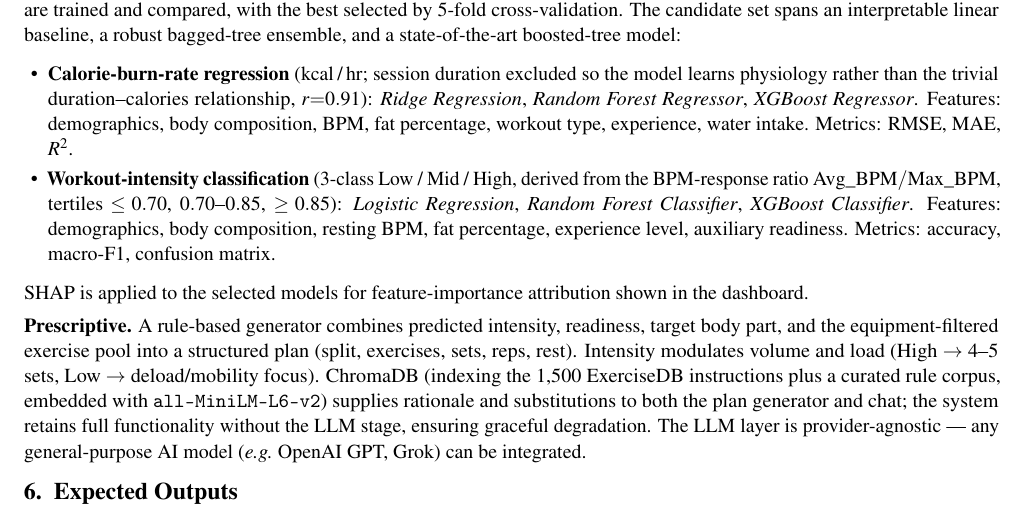
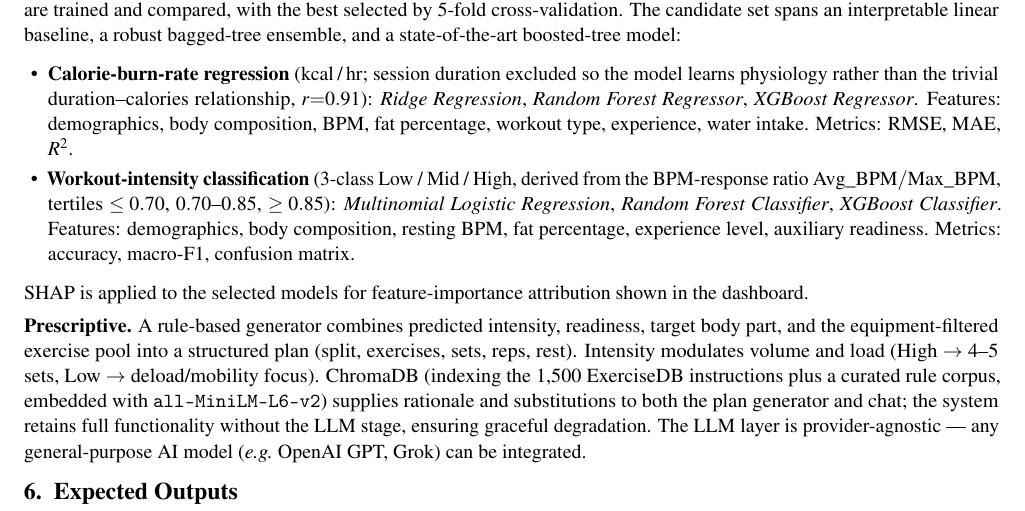
Before and after one commit to Smart-Workout/125970-125934-125843-BIA, a LaTeX document (proposal/proposal.tex): part of page 2 of 2, cut so that both start at the same text. Compiled offline with pdfLaTeX.

Commit message:
update proposal

```diff
--- a/proposal/proposal.tex
+++ b/proposal/proposal.tex
@@ -176,7 +176,7 @@ Daily Food Nutrition & 651 & Provides macro/calorie context shown on the dashboa
 \textbf{Predictive.} For each predictive task, three candidate models well-suited to an approximately 1{,}000-row tabular problem are trained and compared, with the best selected by 5-fold cross-validation. The candidate set spans an interpretable linear baseline, a robust bagged-tree ensemble, and a state-of-the-art boosted-tree model:
 \begin{itemize}
   \item \textbf{Calorie-burn-rate regression} (kcal\,/\,hr; session duration excluded so the model learns physiology rather than the trivial duration--calories relationship, $r{=}0.91$): \emph{Ridge Regression}, \emph{Random Forest Regressor}, \emph{XGBoost Regressor}. Features: demographics, body composition, BPM, fat percentage, workout type, experience, water intake. Metrics: RMSE, MAE, $R^2$.
-  \item \textbf{Workout-intensity classification} (3-class Low / Mid / High, derived from the BPM-response ratio $\mathrm{Avg\_BPM}/\mathrm{Max\_BPM}$, tertiles $\le 0.70$, $0.70$--$0.85$, $\ge 0.85$): \emph{Logistic Regression}, \emph{Random Forest Classifier}, \emph{XGBoost Classifier}. Features: demographics, body composition, resting BPM, fat percentage, experience level, auxiliary readiness. Metrics: accuracy, macro-F1, confusion matrix.
+  \item \textbf{Workout-intensity classification} (3-class Low / Mid / High, derived from the BPM-response ratio $\mathrm{Avg\_BPM}/\mathrm{Max\_BPM}$, tertiles $\le 0.70$, $0.70$--$0.85$, $\ge 0.85$): \emph{Multinomial Logistic Regression}, \emph{Random Forest Classifier}, \emph{XGBoost Classifier}. Features: demographics, body composition, resting BPM, fat percentage, experience level, auxiliary readiness. Metrics: accuracy, macro-F1, confusion matrix.
 \end{itemize}
 SHAP is applied to the selected models for feature-importance attribution shown in the dashboard.
 
```
Also changed, not shown: proposal/proposal.pdf.
